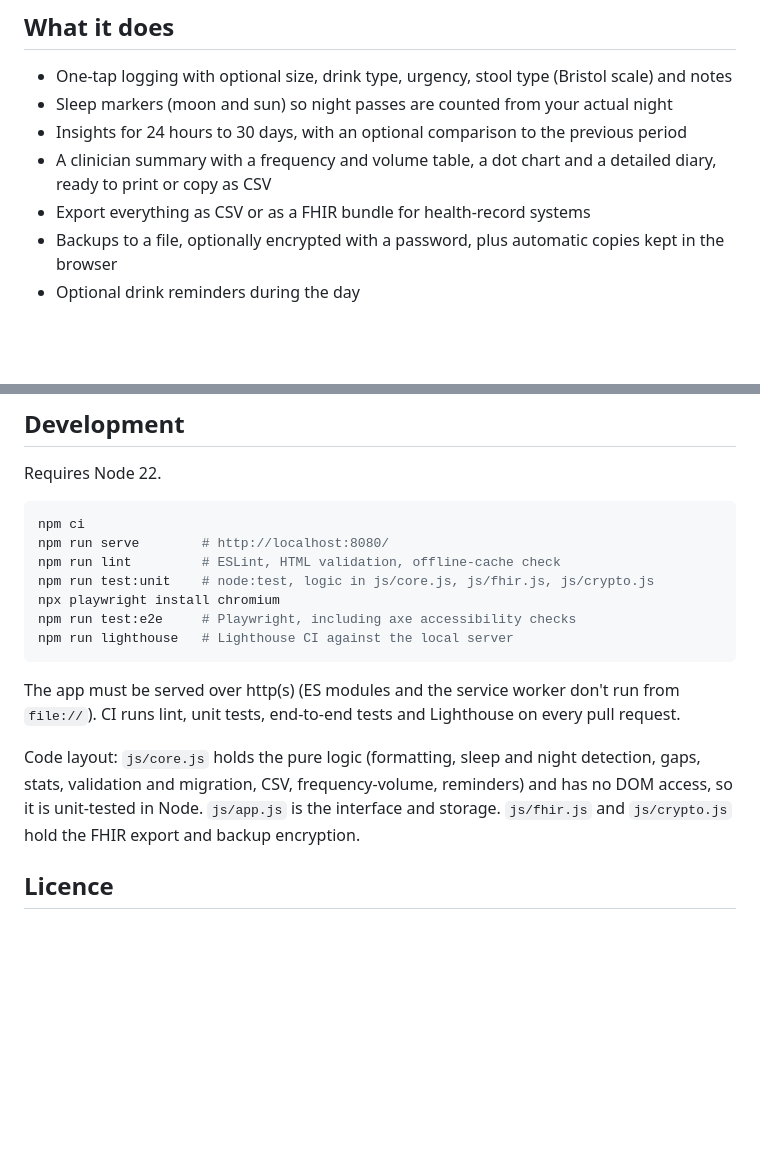
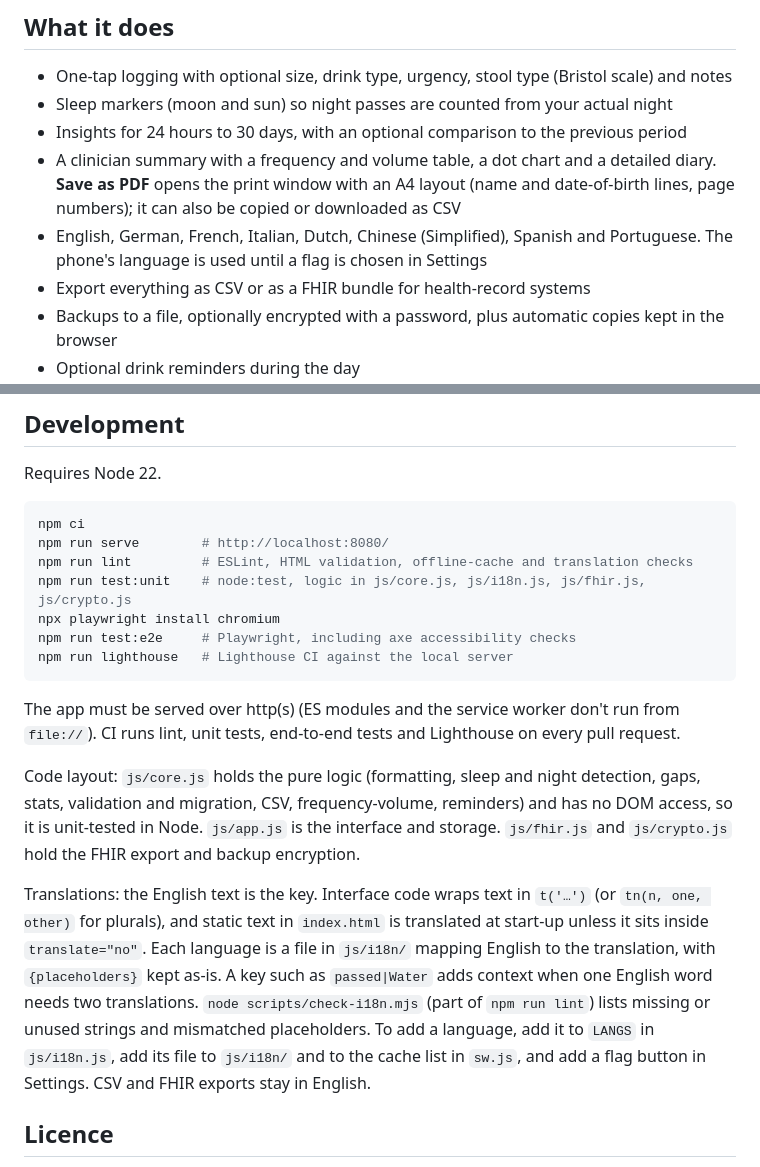
Before and after one commit to tigges/DRINKPASS, a Markdown page: README.md, 2 parts joined by grey strips. GitHub-like rendering; blank space fills up the shorter version.

Commit message:
README: languages, Save as PDF and how translations work
Co-authored-by: tigges <tigges@users.noreply.github.com>

````diff
--- a/README.md
+++ b/README.md
@@ -6,7 +6,8 @@ A bladder and drink diary for your phone. Tap **Drink** or **Pass** when it happ
 - One-tap logging with optional size, drink type, urgency, stool type (Bristol scale) and notes
 - Sleep markers (moon and sun) so night passes are counted from your actual night
 - Insights for 24 hours to 30 days, with an optional comparison to the previous period
-- A clinician summary with a frequency and volume table, a dot chart and a detailed diary, ready to print or copy as CSV
+- A clinician summary with a frequency and volume table, a dot chart and a detailed diary. **Save as PDF** opens the print window with an A4 layout (name and date-of-birth lines, page numbers); it can also be copied or downloaded as CSV
+- English, German, French, Italian, Dutch, Chinese (Simplified), Spanish and Portuguese. The phone's language is used until a flag is chosen in Settings
 - Export everything as CSV or as a FHIR bundle for health-record systems
 - Backups to a file, optionally encrypted with a password, plus automatic copies kept in the browser
 - Optional drink reminders during the day
@@ -56,8 +57,8 @@ Requires Node 22.
 ```sh
 npm ci
 npm run serve        # http://localhost:8080/
-npm run lint         # ESLint, HTML validation, offline-cache check
-npm run test:unit    # node:test, logic in js/core.js, js/fhir.js, js/crypto.js
+npm run lint         # ESLint, HTML validation, offline-cache and translation checks
+npm run test:unit    # node:test, logic in js/core.js, js/i18n.js, js/fhir.js, js/crypto.js
 npx playwright install chromium
 npm run test:e2e     # Playwright, including axe accessibility checks
 npm run lighthouse   # Lighthouse CI against the local server
@@ -67,6 +68,8 @@ The app must be served over http(s) (ES modules and the service worker don't run
 
 Code layout: `js/core.js` holds the pure logic (formatting, sleep and night detection, gaps, stats, validation and migration, CSV, frequency-volume, reminders) and has no DOM access, so it is unit-tested in Node. `js/app.js` is the interface and storage. `js/fhir.js` and `js/crypto.js` hold the FHIR export and backup encryption.
 
+Translations: the English text is the key. Interface code wraps text in `t('…')` (or `tn(n, one, other)` for plurals), and static text in `index.html` is translated at start-up unless it sits inside `translate="no"`. Each language is a file in `js/i18n/` mapping English to the translation, with `{placeholders}` kept as-is. A key such as `passed|Water` adds context when one English word needs two translations. `node scripts/check-i18n.mjs` (part of `npm run lint`) lists missing or unused strings and mismatched placeholders. To add a language, add it to `LANGS` in `js/i18n.js`, add its file to `js/i18n/` and to the cache list in `sw.js`, and add a flag button in Settings. CSV and FHIR exports stay in English.
+
 ## Licence
 MIT, see `LICENSE`. The bundled Bricolage Grotesque font is under the SIL Open Font License (`fonts/OFL.txt`).
 
````
